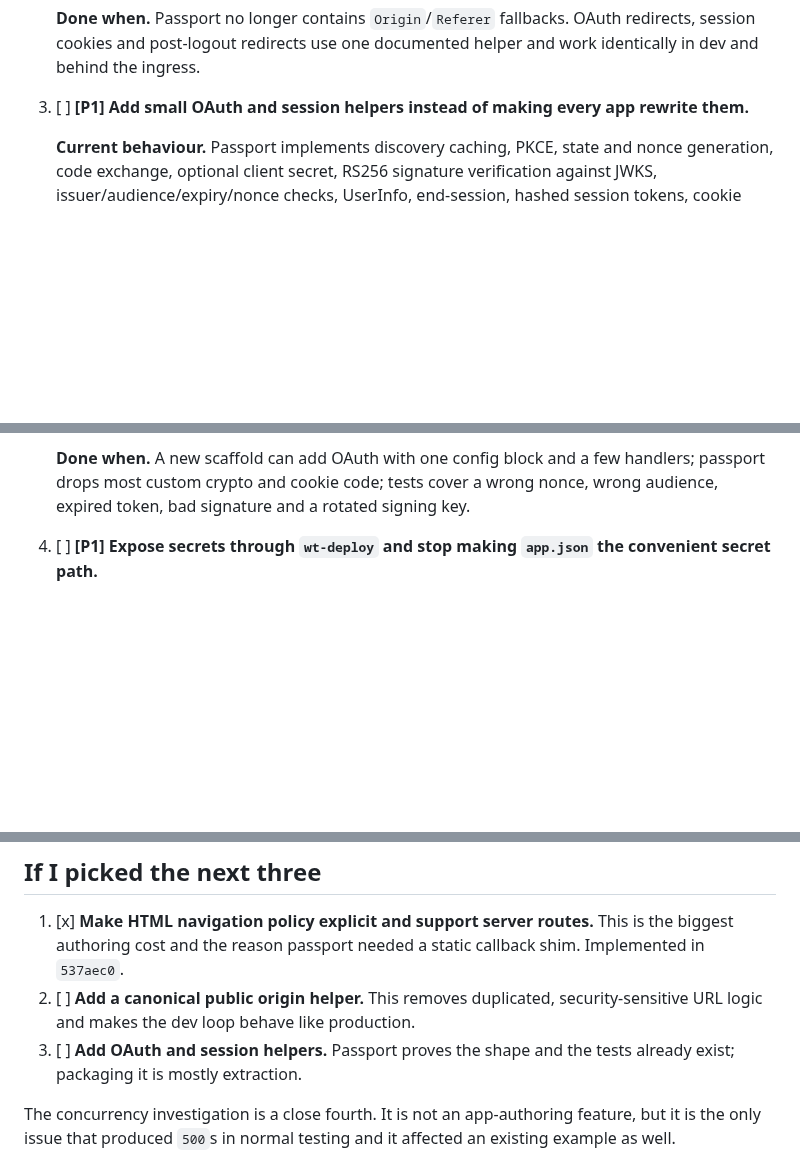
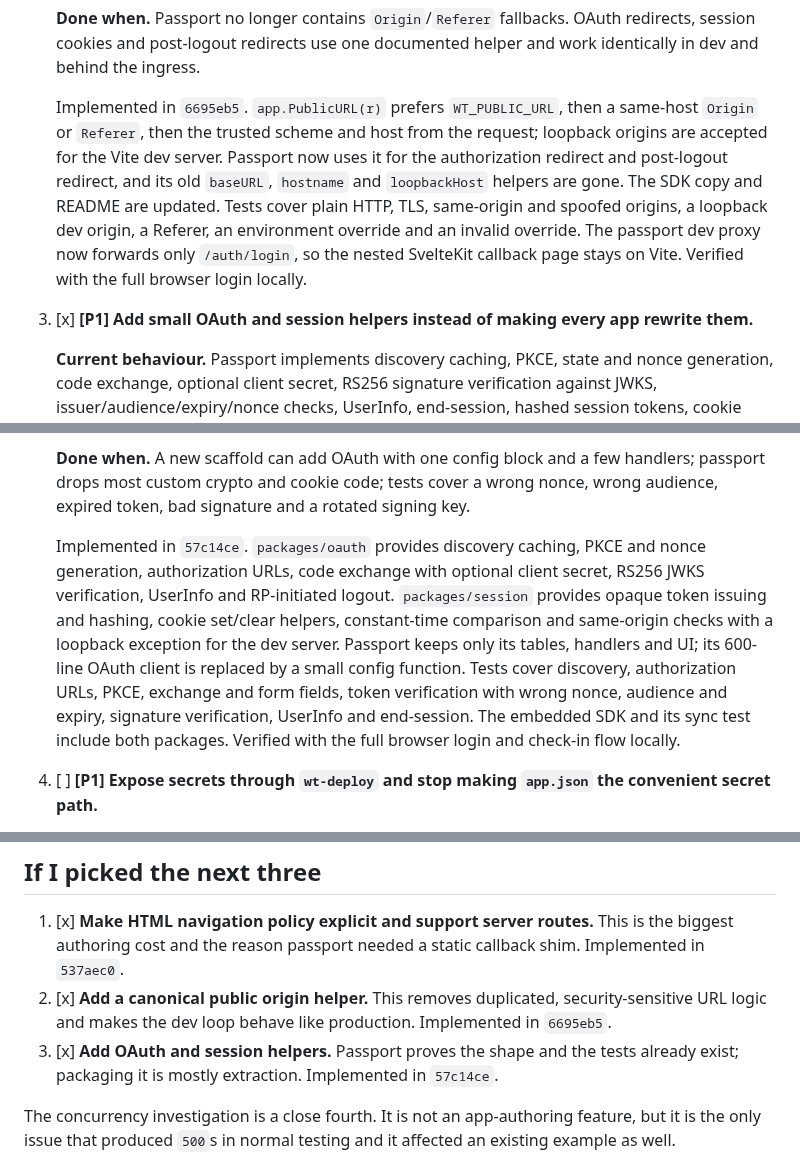
Before and after one commit to Heliodex/better-deploy, a Markdown page: notes/fixes5.md, 3 parts joined by grey strips. Drawn GitHub-style; blank space fills up the shorter version.

Commit message:
Mark the public URL and OAuth fixes as implemented

```diff
--- a/notes/fixes5.md
+++ b/notes/fixes5.md
@@ -58,7 +58,9 @@ Concrete evidence from this build:
 
    **Done when.** Passport no longer contains `Origin`/`Referer` fallbacks. OAuth redirects, session cookies and post-logout redirects use one documented helper and work identically in dev and behind the ingress.
 
-3. [ ] **[P1] Add small OAuth and session helpers instead of making every app rewrite them.**
+   Implemented in `6695eb5`. `app.PublicURL(r)` prefers `WT_PUBLIC_URL`, then a same-host `Origin` or `Referer`, then the trusted scheme and host from the request; loopback origins are accepted for the Vite dev server. Passport now uses it for the authorization redirect and post-logout redirect, and its old `baseURL`, `hostname` and `loopbackHost` helpers are gone. The SDK copy and README are updated. Tests cover plain HTTP, TLS, same-origin and spoofed origins, a loopback dev origin, a Referer, an environment override and an invalid override. The passport dev proxy now forwards only `/auth/login`, so the nested SvelteKit callback page stays on Vite. Verified with the full browser login locally.
+
+3. [x] **[P1] Add small OAuth and session helpers instead of making every app rewrite them.**
 
    **Current behaviour.** Passport implements discovery caching, PKCE, state and nonce generation, code exchange, optional client secret, RS256 signature verification against JWKS, issuer/audience/expiry/nonce checks, UserInfo, end-session, hashed session tokens, cookie flags and CSRF checks. The code is testable and works, but it is security-sensitive and every OAuth app will write a variation of it. There is no shared package for third-party login, opaque sessions or cookie handling.
 
@@ -71,6 +73,8 @@ Concrete evidence from this build:
    - Do not turn this into a framework or a user database. Apps should still own their tables, claims and authorization rules.
 
    **Done when.** A new scaffold can add OAuth with one config block and a few handlers; passport drops most custom crypto and cookie code; tests cover a wrong nonce, wrong audience, expired token, bad signature and a rotated signing key.
+
+   Implemented in `57c14ce`. `packages/oauth` provides discovery caching, PKCE and nonce generation, authorization URLs, code exchange with optional client secret, RS256 JWKS verification, UserInfo and RP-initiated logout. `packages/session` provides opaque token issuing and hashing, cookie set/clear helpers, constant-time comparison and same-origin checks with a loopback exception for the dev server. Passport keeps only its tables, handlers and UI; its 600-line OAuth client is replaced by a small config function. Tests cover discovery, authorization URLs, PKCE, exchange and form fields, token verification with wrong nonce, audience and expiry, signature verification, UserInfo and end-session. The embedded SDK and its sync test include both packages. Verified with the full browser login and check-in flow locally.
 
 4. [ ] **[P1] Expose secrets through `wt-deploy` and stop making `app.json` the convenient secret path.**
 
@@ -168,8 +172,8 @@ Concrete evidence from this build:
 ## If I picked the next three
 
 1. [x] **Make HTML navigation policy explicit and support server routes.** This is the biggest authoring cost and the reason passport needed a static callback shim. Implemented in `537aec0`.
-2. [ ] **Add a canonical public origin helper.** This removes duplicated, security-sensitive URL logic and makes the dev loop behave like production.
-3. [ ] **Add OAuth and session helpers.** Passport proves the shape and the tests already exist; packaging it is mostly extraction.
+2. [x] **Add a canonical public origin helper.** This removes duplicated, security-sensitive URL logic and makes the dev loop behave like production. Implemented in `6695eb5`.
+3. [x] **Add OAuth and session helpers.** Passport proves the shape and the tests already exist; packaging it is mostly extraction. Implemented in `57c14ce`.
 
 The concurrency investigation is a close fourth. It is not an app-authoring feature, but it is the only issue that produced `500`s in normal testing and it affected an existing example as well.
 
```
Also changed, not shown: other parts of notes/fixes5.md (+1 -1 lines).
